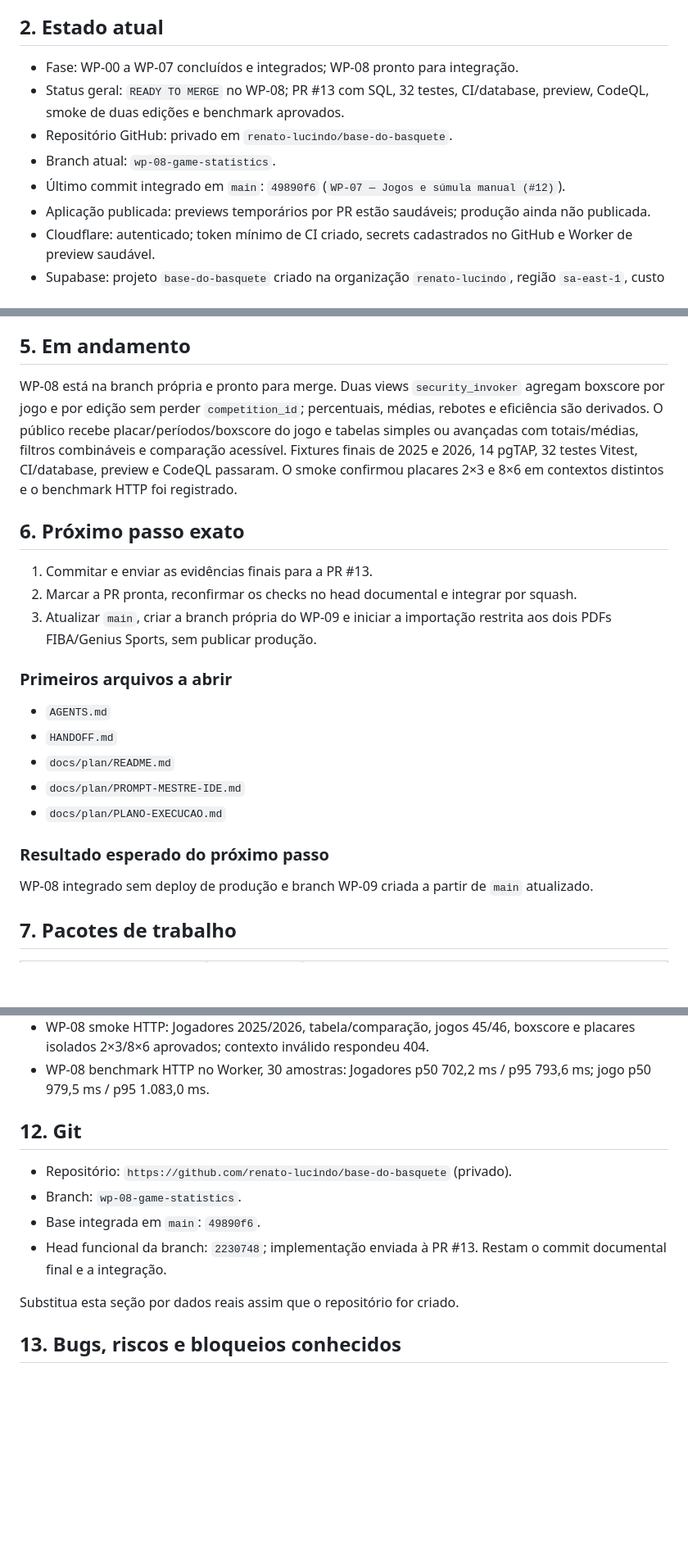
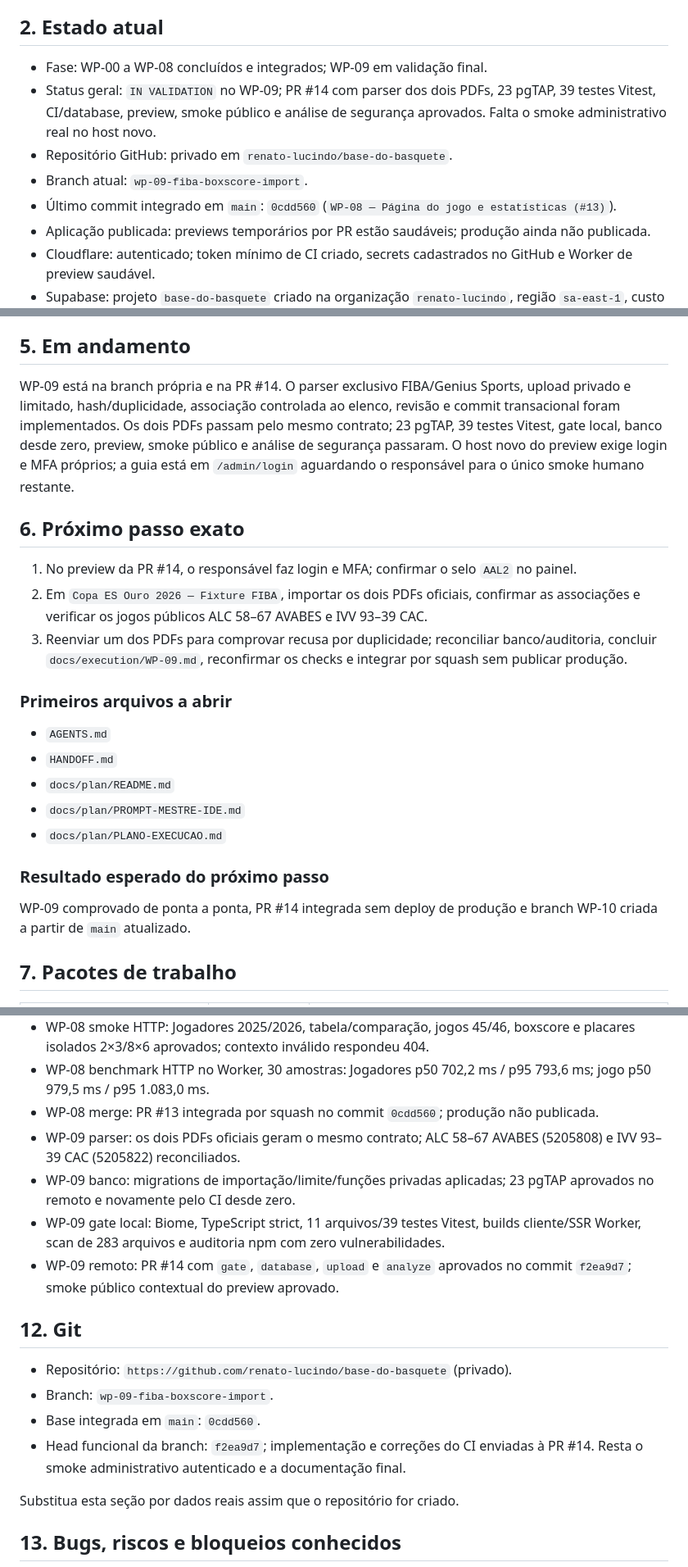
Before and after one commit to renato-lucindo/base-do-basquete, a Markdown page: HANDOFF.md, 3 parts joined by grey strips. Shown at 82% size. Drawn GitHub-style; blank space fills up the shorter version.

Commit message:
WIP: document WP-09 authenticated smoke handoff

```diff
--- a/HANDOFF.md
+++ b/HANDOFF.md
@@ -8,11 +8,11 @@ Construir do zero e publicar a **Base do Basquete**, aplicação web de dados e
 
 ## 2. Estado atual
 
-- Fase: WP-00 a WP-07 concluídos e integrados; WP-08 pronto para integração.
-- Status geral: `READY TO MERGE` no WP-08; PR #13 com SQL, 32 testes, CI/database, preview, CodeQL, smoke de duas edições e benchmark aprovados.
+- Fase: WP-00 a WP-08 concluídos e integrados; WP-09 em validação final.
+- Status geral: `IN VALIDATION` no WP-09; PR #14 com parser dos dois PDFs, 23 pgTAP, 39 testes Vitest, CI/database, preview, smoke público e análise de segurança aprovados. Falta o smoke administrativo real no host novo.
 - Repositório GitHub: privado em `renato-lucindo/base-do-basquete`.
-- Branch atual: `wp-08-game-statistics`.
-- Último commit integrado em `main`: `49890f6` (`WP-07 — Jogos e súmula manual (#12)`).
+- Branch atual: `wp-09-fiba-boxscore-import`.
+- Último commit integrado em `main`: `0cdd560` (`WP-08 — Página do jogo e estatísticas (#13)`).
 - Aplicação publicada: previews temporários por PR estão saudáveis; produção ainda não publicada.
 - Cloudflare: autenticado; token mínimo de CI criado, secrets cadastrados no GitHub e Worker de preview saudável.
 - Supabase: projeto `base-do-basquete` criado na organização `renato-lucindo`, região `sa-east-1`, custo informado de US$ 0/mês e estado saudável.
@@ -65,13 +65,13 @@ Construir do zero e publicar a **Base do Basquete**, aplicação web de dados e
 
 ## 5. Em andamento
 
-WP-08 está na branch própria e pronto para merge. Duas views `security_invoker` agregam boxscore por jogo e por edição sem perder `competition_id`; percentuais, médias, rebotes e eficiência são derivados. O público recebe placar/períodos/boxscore do jogo e tabelas simples ou avançadas com totais/médias, filtros combináveis e comparação acessível. Fixtures finais de 2025 e 2026, 14 pgTAP, 32 testes Vitest, CI/database, preview e CodeQL passaram. O smoke confirmou placares 2×3 e 8×6 em contextos distintos e o benchmark HTTP foi registrado.
+WP-09 está na branch própria e na PR #14. O parser exclusivo FIBA/Genius Sports, upload privado e limitado, hash/duplicidade, associação controlada ao elenco, revisão e commit transacional foram implementados. Os dois PDFs passam pelo mesmo contrato; 23 pgTAP, 39 testes Vitest, gate local, banco desde zero, preview, smoke público e análise de segurança passaram. O host novo do preview exige login e MFA próprios; a guia está em `/admin/login` aguardando o responsável para o único smoke humano restante.
 
 ## 6. Próximo passo exato
 
-1. Commitar e enviar as evidências finais para a PR #13.
-2. Marcar a PR pronta, reconfirmar os checks no head documental e integrar por squash.
-3. Atualizar `main`, criar a branch própria do WP-09 e iniciar a importação restrita aos dois PDFs FIBA/Genius Sports, sem publicar produção.
+1. No preview da PR #14, o responsável faz login e MFA; confirmar o selo `AAL2` no painel.
+2. Em `Copa ES Ouro 2026 — Fixture FIBA`, importar os dois PDFs oficiais, confirmar as associações e verificar os jogos públicos ALC 58–67 AVABES e IVV 93–39 CAC.
+3. Reenviar um dos PDFs para comprovar recusa por duplicidade; reconciliar banco/auditoria, concluir `docs/execution/WP-09.md`, reconfirmar os checks e integrar por squash sem publicar produção.
 
 ### Primeiros arquivos a abrir
 
@@ -83,7 +83,7 @@ WP-08 está na branch própria e pronto para merge. Duas views `security_invoker
 
 ### Resultado esperado do próximo passo
 
-WP-08 integrado sem deploy de produção e branch WP-09 criada a partir de `main` atualizado.
+WP-09 comprovado de ponta a ponta, PR #14 integrada sem deploy de produção e branch WP-10 criada a partir de `main` atualizado.
 
 ## 7. Pacotes de trabalho
 
@@ -184,13 +185,18 @@ CLOUDFLARE_ACCOUNT_ID
 - WP-08 gate remoto: CI/database desde zero, preview/smoke automatizado e CodeQL aprovados na PR #13.
 - WP-08 smoke HTTP: Jogadores 2025/2026, tabela/comparação, jogos 45/46, boxscore e placares isolados 2×3/8×6 aprovados; contexto inválido respondeu 404.
 - WP-08 benchmark HTTP no Worker, 30 amostras: Jogadores p50 702,2 ms / p95 793,6 ms; jogo p50 979,5 ms / p95 1.083,0 ms.
+- WP-08 merge: PR #13 integrada por squash no commit `0cdd560`; produção não publicada.
+- WP-09 parser: os dois PDFs oficiais geram o mesmo contrato; ALC 58–67 AVABES (5205808) e IVV 93–39 CAC (5205822) reconciliados.
+- WP-09 banco: migrations de importação/limite/funções privadas aplicadas; 23 pgTAP aprovados no remoto e novamente pelo CI desde zero.
+- WP-09 gate local: Biome, TypeScript strict, 11 arquivos/39 testes Vitest, builds cliente/SSR Worker, scan de 283 arquivos e auditoria npm com zero vulnerabilidades.
+- WP-09 remoto: PR #14 com `gate`, `database`, `upload` e `analyze` aprovados no commit `f2ea9d7`; smoke público contextual do preview aprovado.
 
 ## 12. Git
 
 - Repositório: `https://github.com/renato-lucindo/base-do-basquete` (privado).
-- Branch: `wp-08-game-statistics`.
-- Base integrada em `main`: `49890f6`.
-- Head funcional da branch: `2230748`; implementação enviada à PR #13. Restam o commit documental final e a integração.
+- Branch: `wp-09-fiba-boxscore-import`.
+- Base integrada em `main`: `0cdd560`.
+- Head funcional da branch: `f2ea9d7`; implementação e correções do CI enviadas à PR #14. Resta o smoke administrativo autenticado e a documentação final.
 
 Substitua esta seção por dados reais assim que o repositório for criado.
 
```
Also changed, not shown: other parts of HANDOFF.md (+5 -3 lines), docs/execution/WP-09.md (added, +45 -0 lines).
